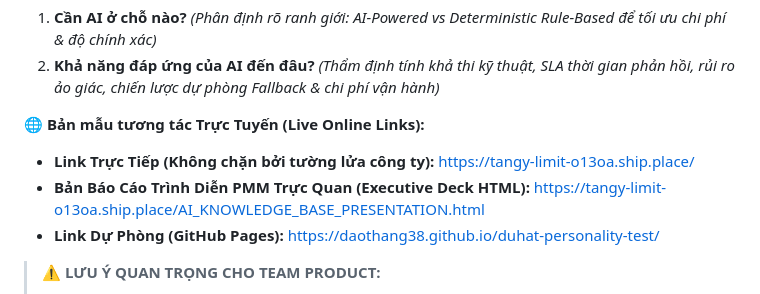
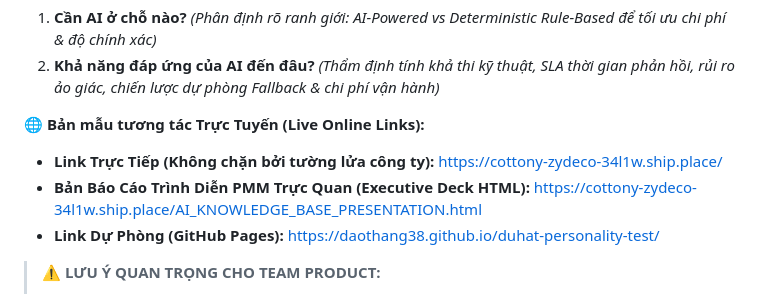
Before and after one commit to DaoThang38/duhat-personality-test, a Markdown page: AI_KNOWLEDGE_BASE_ASSESSMENT.md, the part around the change. GitHub-like rendering.

Commit message:
docs: update live online ship.place links in assessment markdown

```diff
--- a/AI_KNOWLEDGE_BASE_ASSESSMENT.md
+++ b/AI_KNOWLEDGE_BASE_ASSESSMENT.md
@@ -7,8 +7,8 @@
 2. **Khả năng đáp ứng của AI đến đâu?** *(Thẩm định tính khả thi kỹ thuật, SLA thời gian phản hồi, rủi ro ảo giác, chiến lược dự phòng Fallback & chi phí vận hành)*
 
 🌐 **Bản mẫu tương tác Trực Tuyến (Live Online Links):**
-* **Link Trực Tiếp (Không chặn bởi tường lửa công ty):** [https://tangy-limit-o13oa.ship.place/](https://tangy-limit-o13oa.ship.place/)
-* **Bản Báo Cáo Trình Diễn PMM Trực Quan (Executive Deck HTML):** [https://tangy-limit-o13oa.ship.place/AI_KNOWLEDGE_BASE_PRESENTATION.html](https://tangy-limit-o13oa.ship.place/AI_KNOWLEDGE_BASE_PRESENTATION.html)
+* **Link Trực Tiếp (Không chặn bởi tường lửa công ty):** [https://cottony-zydeco-34l1w.ship.place/](https://cottony-zydeco-34l1w.ship.place/)
+* **Bản Báo Cáo Trình Diễn PMM Trực Quan (Executive Deck HTML):** [https://cottony-zydeco-34l1w.ship.place/AI_KNOWLEDGE_BASE_PRESENTATION.html](https://cottony-zydeco-34l1w.ship.place/AI_KNOWLEDGE_BASE_PRESENTATION.html)
 * **Link Dự Phòng (GitHub Pages):** [https://daothang38.github.io/duhat-personality-test/](https://daothang38.github.io/duhat-personality-test/)
 
 > ⚠️ **LƯU Ý QUAN TRỌNG CHO TEAM PRODUCT:**
```
